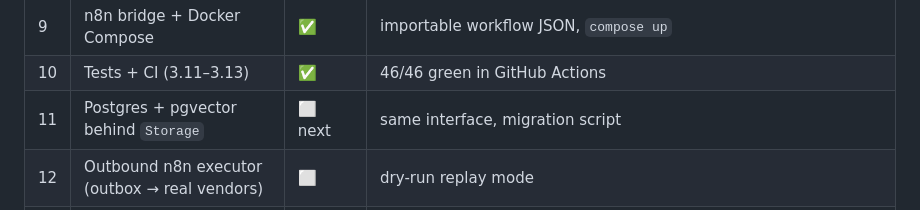
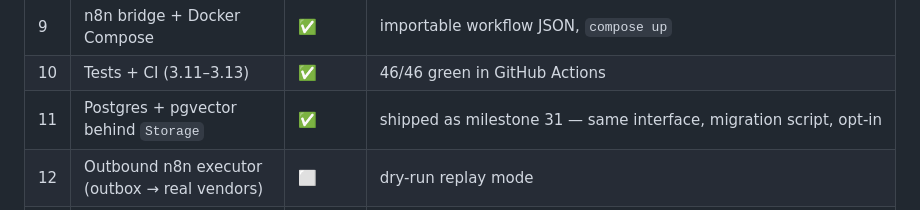
Before and after one commit to Aabyyss/AI-Operations-Workflow-Automation-Platform, a Markdown page: docs/project-plan.md, the part around the change. Drawn GitHub-style.

```diff
--- a/docs/project-plan.md
+++ b/docs/project-plan.md
@@ -35,7 +35,7 @@ in one working system.
 | 8 | FastAPI + operator dashboard | ✅ | dashboard serves, analytics populate |
 | 9 | n8n bridge + Docker Compose | ✅ | importable workflow JSON, `compose up` |
 | 10 | Tests + CI (3.11–3.13) | ✅ | 46/46 green in GitHub Actions |
-| 11 | Postgres + pgvector behind `Storage` | ⬜ next | same interface, migration script |
+| 11 | Postgres + pgvector behind `Storage` | ✅ | shipped as milestone 31 — same interface, migration script, opt-in |
 | 12 | Outbound n8n executor (outbox → real vendors) | ⬜ | dry-run replay mode |
 | 13 | Quality eval harness (labeled ticket set) | ✅ | `python -m scripts.eval_quality`: 8/8 routing accuracy, 100% escalation recall, CI `eval-quality` job |
 | 14 | Workflow designer (Analysis → importable n8n graph) | ✅ | `POST /api/workflows/design`, deterministic JSON, download endpoint |
```
Also changed, not shown: docs/COMPETITIVE_ANALYSIS.md (added, +285 -0 lines).
